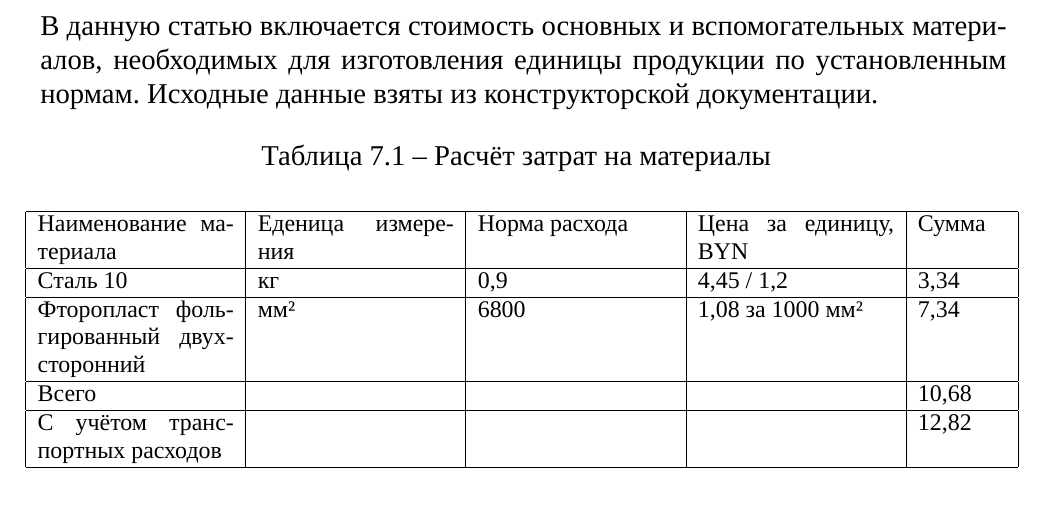
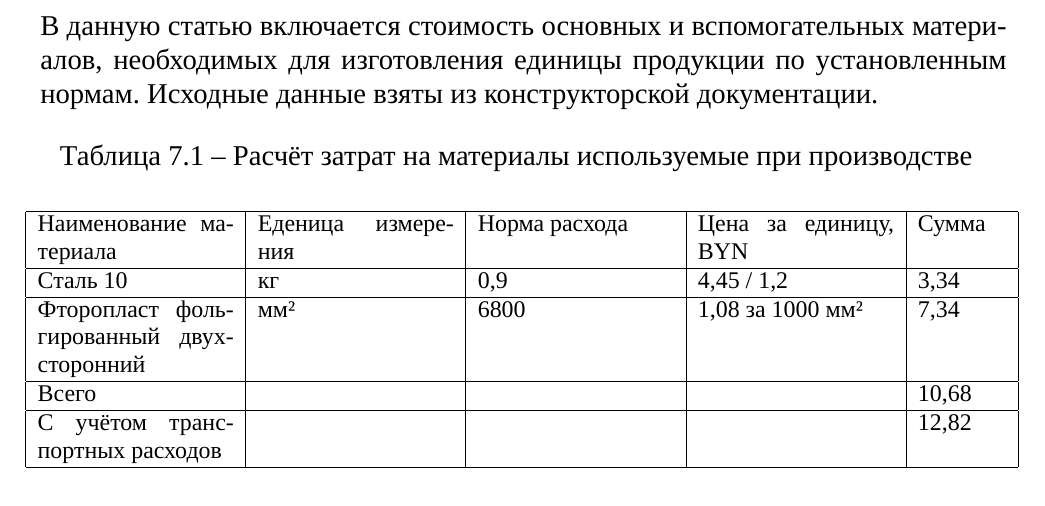
Before and after one commit to artsi0m/SST, a LaTeX thesis (bachelor-thesis/main.tex, which reads bachelor-thesis/table_economics_materials.tex): part of page 45 of 57, cut so that both start at the same text. Compiled offline with XeLaTeX; a missing font is replaced by an installed copy or a similar font.

```diff
--- a/bachelor-thesis/table_economics_materials.tex
+++ b/bachelor-thesis/table_economics_materials.tex
@@ -1,6 +1,6 @@
 \begin{table}[H]
   \small
-  \caption{Расчёт затрат на материалы}
+  \caption{Расчёт затрат на материалы используемые при производстве}
   \begin{tabular}{|p{0.2\linewidth} | p{0.2\linewidth}| p{0.2\linewidth} |p{0.2\linewidth}| p{0.09\linewidth} |}
     \hline
 Наименование материала & Еденица измерения & Норма расхода & Цена за единицу, BYN & Сумма\\[0pt]
```
